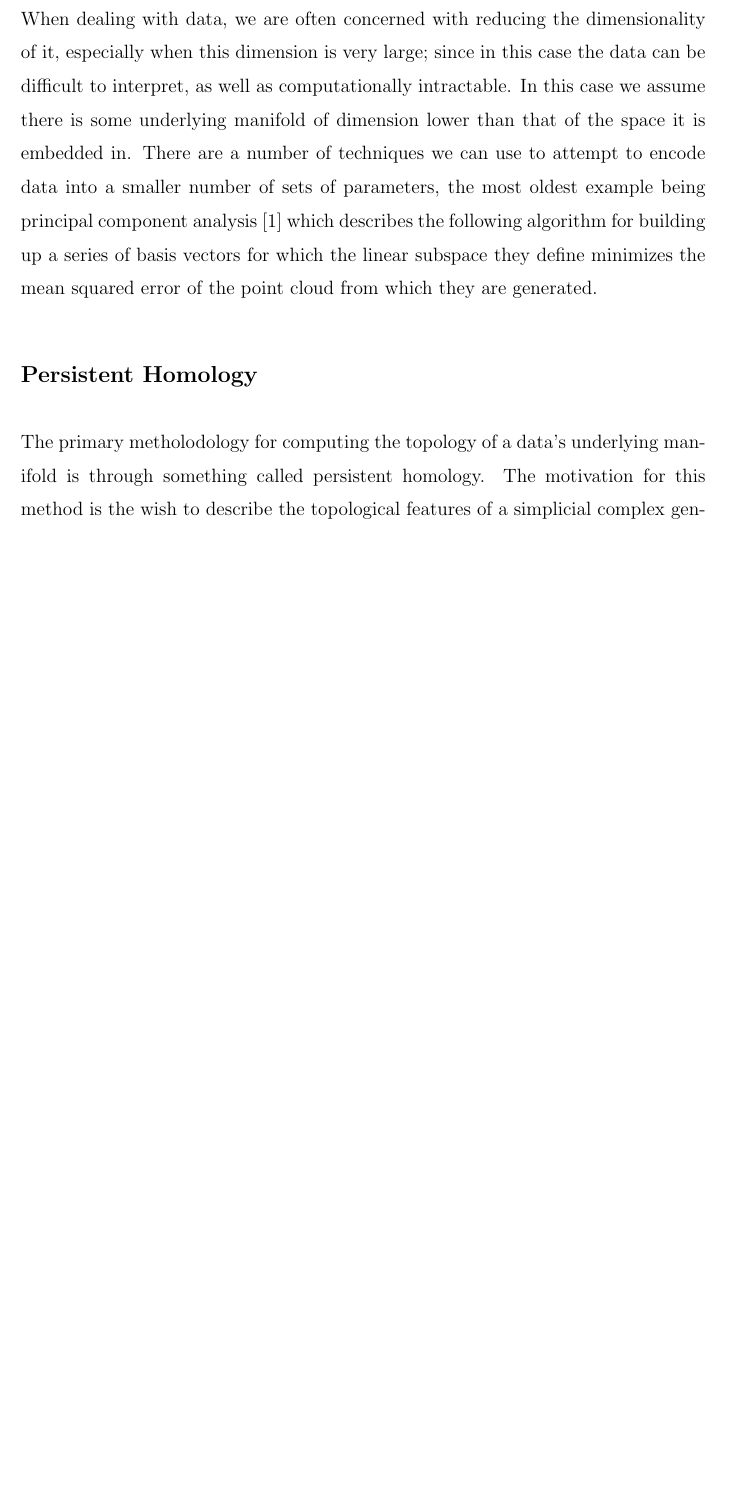
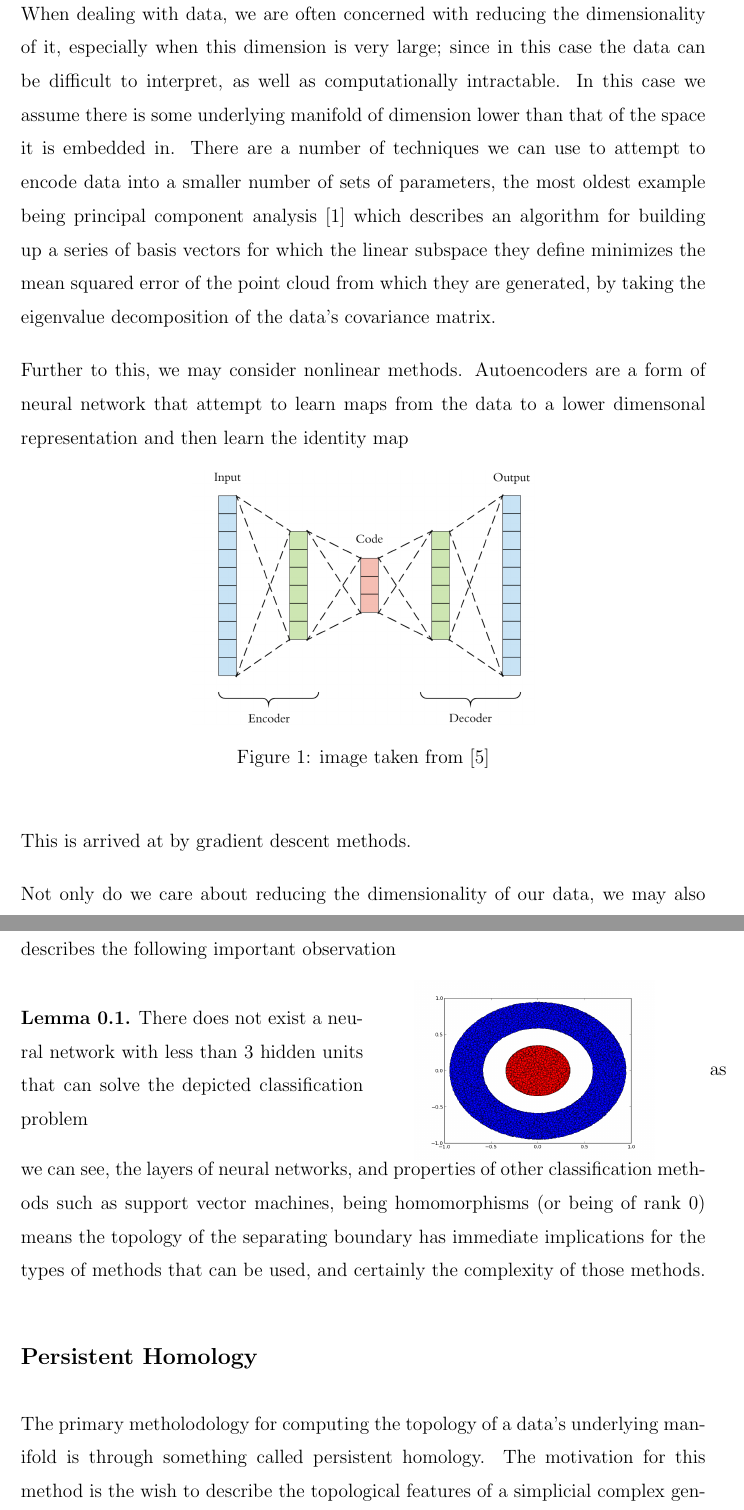
Before and after one commit to delarsea/mscmathsdissertationbbk, a LaTeX thesis (SpringReport.tex): part of page 2 of 4 before the commit and two parts of pages 2 and 3 of 5 after it, the two joined at a grey line, cut so that both start at the same text, the shorter picture padded with empty space. Compiled offline with pdfLaTeX.

Commit message:
Updates from Overleaf

```diff
--- a/SpringReport.tex
+++ b/SpringReport.tex
@@ -7,7 +7,7 @@
 \usepackage{amsfonts}
 \usepackage{caption}
 \usepackage{enumerate}% http://ctan.org/pkg/enumerate
-
+\usepackage{seqsplit}
 
 \usepackage{tabu}
 %\subject{Mathematics}
@@ -29,7 +28,29 @@ In the fields of statistics and machine learning, we are often preoccupied with
- When dealing with data, we are often concerned with reducing the dimensionality of it, especially when this dimension is very large; since in this case the data can be difficult to interpret, as well as computationally intractable. In this case we assume there is some underlying manifold of dimension lower than that of the space it is embedded in. There are a number of techniques we can use to attempt to encode data into a smaller number of sets of parameters, the most oldest example being principal component analysis \cite{pca} which describes the following algorithm for building up a series of basis vectors for which the linear subspace they define minimizes the mean squared error of the point cloud from which they are generated.
+ \subsection*{Manifold Learning and Topology of Random Fields}
+ When dealing with data, we are often concerned with reducing the dimensionality of it, especially when this dimension is very large; since in this case the data can be difficult to interpret, as well as computationally intractable. In this case we assume there is some underlying manifold of dimension lower than that of the space it is embedded in. There are a number of techniques we can use to attempt to encode data into a smaller number of sets of parameters, the most oldest example being principal component analysis \cite{pca} which describes an algorithm for building up a series of basis vectors for which the linear subspace they define minimizes the mean squared error of the point cloud from which they are generated, by taking the eigenvalue decomposition of the data's covariance matrix.
 
 
+ Further to this, we may consider nonlinear methods. Autoencoders are a form of neural network that attempt to learn maps from the data to a lower dimensonal representation and then learn the identity map
 
+ \begin{figure}[h]
+\begin{center}
+    \includegraphics[width=0.5\textwidth]{autoencoder.png}
+    \caption{image taken from \cite{autoencoder} }
+  \end{center}
+
+ \end{figure}
+This is arrived at by gradient descent methods.
+
+Not only do we care about reducing the dimensionality of our data, we may also wish to embed our data into higher dimensions for the purposes of classification.\cite{NNTop} describes the following important observation
+
+ \begin{minipage}{0.5\textwidth}
+ \begin{lemma}
+ There does not exist a neural network with less than 3 hidden units that can solve the depicted classification problem
+ \end{lemma}
+ \end{minipage}\begin{minipage}{0.5\textwidth}
+ \centering
+ \includegraphics[width=0.7\textwidth]{topology_base.png}
+ \end{minipage}
+ as we can see, the layers of neural networks, and properties of other classification methods such as support vector machines, being homomorphisms (or being of rank 0) means the topology of the separating boundary has immediate implications for the types of methods that can be used, and certainly the complexity of those methods.
  \subsection*{Persistent Homology}
  The primary metholodology for computing the topology of a data's underlying manifold is through something called persistent homology. The motivation for this method is the wish to describe the topological features of a simplicial complex generated from a dataset at different scales, and to see which features {\em persist} across the most scales.
 
```
Also changed, not shown: autoencoder.png (added), topology_base.png (added), SpringReport.tex (15 more changed lines).
